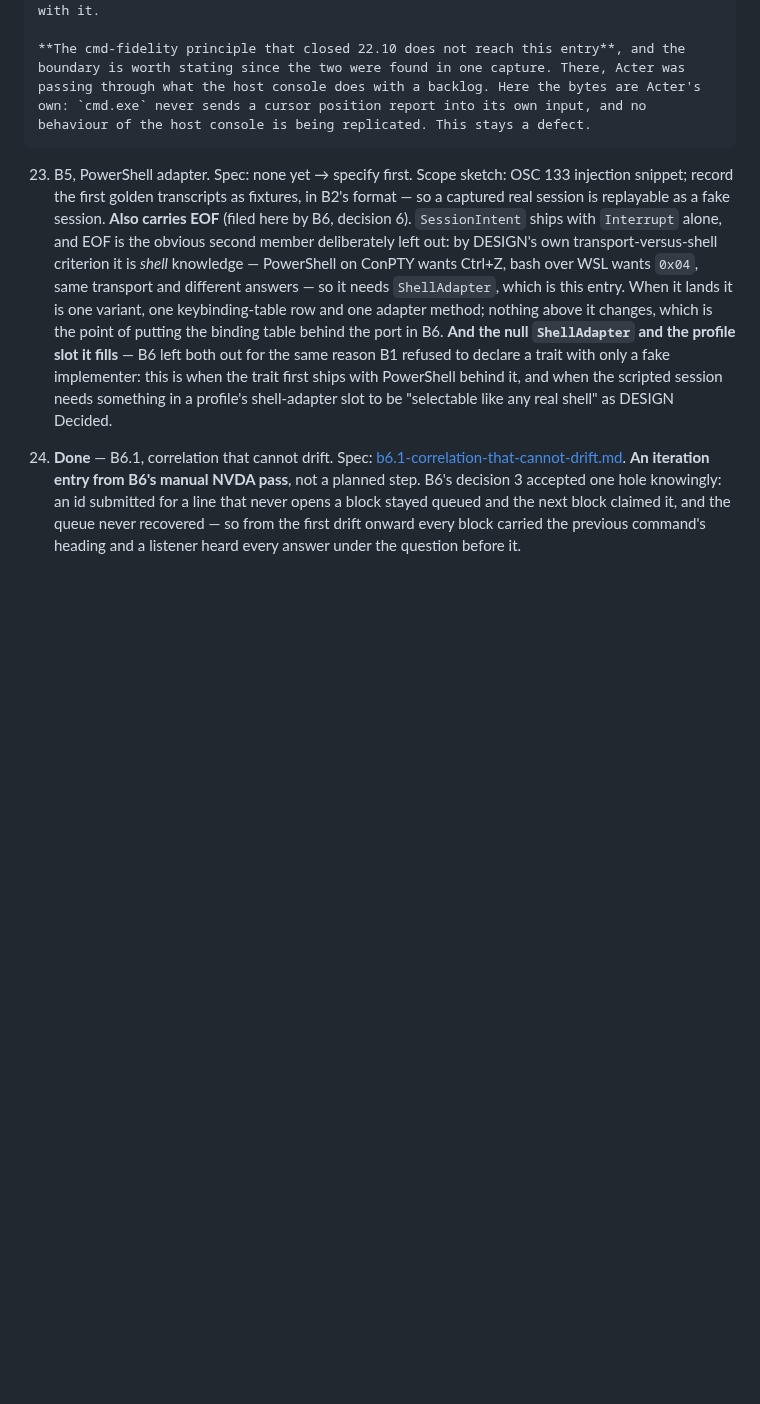
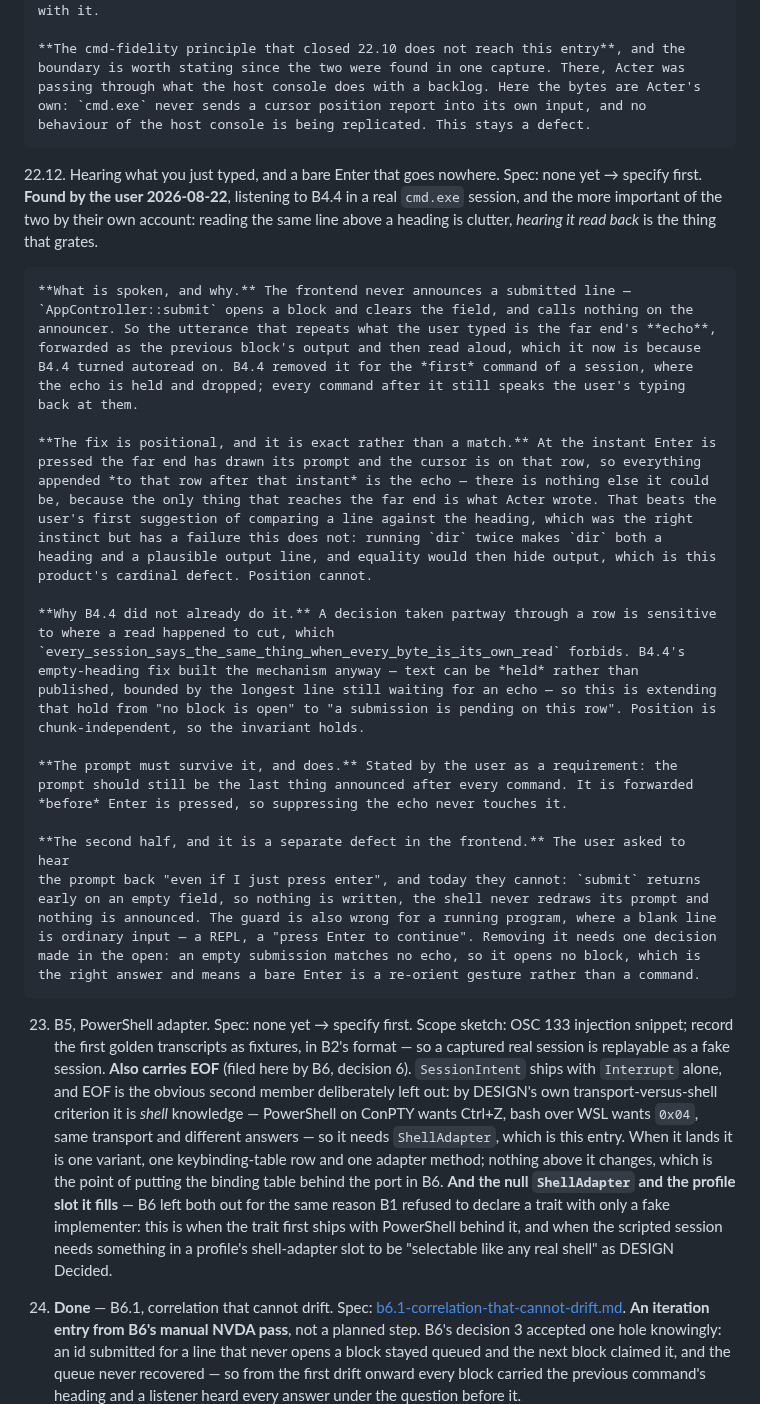
Before and after one commit to marlon-sousa/acter, a Markdown page: docs/ROADMAP.md, the part around the change. Rendered like a GitHub page; blank space fills up the shorter version.

Commit message:
Roadmap: 22.12, hearing what you just typed
An iteration entry from B4.4's manual NVDA pass, per CLAUDE.md: findings that
require changes become roadmap entries rather than being folded into the PR that
found them.

The echo of a submitted line is read aloud as the previous block's output, now
that B4.4 turned autoread on. B4.4 removed it for a session's first command only.
The fix is positional rather than a comparison: everything appended to the prompt's
row after Enter is the echo by construction.

Also records a second, separate defect the same question exposed: submit returns
early on an empty field, so a bare Enter is never sent, the shell never redraws its
prompt, and nothing is announced.

Co-Authored-By: Claude Opus 5 <noreply@anthropic.com>

```diff
--- a/docs/ROADMAP.md
+++ b/docs/ROADMAP.md
@@ -1471,6 +1471,49 @@ the answer to "what should we do now?".
     behaviour of the host console is being replicated. This stays a defect.
 
 
+22.12. Hearing what you just typed, and a bare Enter that goes nowhere. Spec: none yet →
+    specify first. **Found by the user 2026-08-22**, listening to B4.4 in a real `cmd.exe`
+    session, and the more important of the two by their own account: reading the same line
+    above a heading is clutter, *hearing it read back* is the thing that grates.
+
+    **What is spoken, and why.** The frontend never announces a submitted line —
+    `AppController::submit` opens a block and clears the field, and calls nothing on the
+    announcer. So the utterance that repeats what the user typed is the far end's **echo**,
+    forwarded as the previous block's output and then read aloud, which it now is because
+    B4.4 turned autoread on. B4.4 removed it for the *first* command of a session, where
+    the echo is held and dropped; every command after it still speaks the user's typing
+    back at them.
+
+    **The fix is positional, and it is exact rather than a match.** At the instant Enter is
+    pressed the far end has drawn its prompt and the cursor is on that row, so everything
+    appended *to that row after that instant* is the echo — there is nothing else it could
+    be, because the only thing that reaches the far end is what Acter wrote. That beats the
+    user's first suggestion of comparing a line against the heading, which was the right
+    instinct but has a failure this does not: running `dir` twice makes `dir` both a
+    heading and a plausible output line, and equality would then hide output, which is this
+    product's cardinal defect. Position cannot.
+
+    **Why B4.4 did not already do it.** A decision taken partway through a row is sensitive
+    to where a read happened to cut, which
+    `every_session_says_the_same_thing_when_every_byte_is_its_own_read` forbids. B4.4's
+    empty-heading fix built the mechanism anyway — text can be *held* rather than
+    published, bounded by the longest line still waiting for an echo — so this is extending
+    that hold from "no block is open" to "a submission is pending on this row". Position is
+    chunk-independent, so the invariant holds.
+
+    **The prompt must survive it, and does.** Stated by the user as a requirement: the
+    prompt should still be the last thing announced after every command. It is forwarded
+    *before* Enter is pressed, so suppressing the echo never touches it.
+
+    **The second half, and it is a separate defect in the frontend.** The user asked to hear
+    the prompt back "even if I just press enter", and today they cannot: `submit` returns
+    early on an empty field, so nothing is written, the shell never redraws its prompt and
+    nothing is announced. The guard is also wrong for a running program, where a blank line
+    is ordinary input — a REPL, a "press Enter to continue". Removing it needs one decision
+    made in the open: an empty submission matches no echo, so it opens no block, which is
+    the right answer and means a bare Enter is a re-orient gesture rather than a command.
+
+
 23. B5, PowerShell adapter. Spec: none yet → specify first. Scope sketch: OSC 133
     injection snippet; record the first golden transcripts as fixtures, in B2's format
     — so a captured real session is replayable as a fake session.
```
